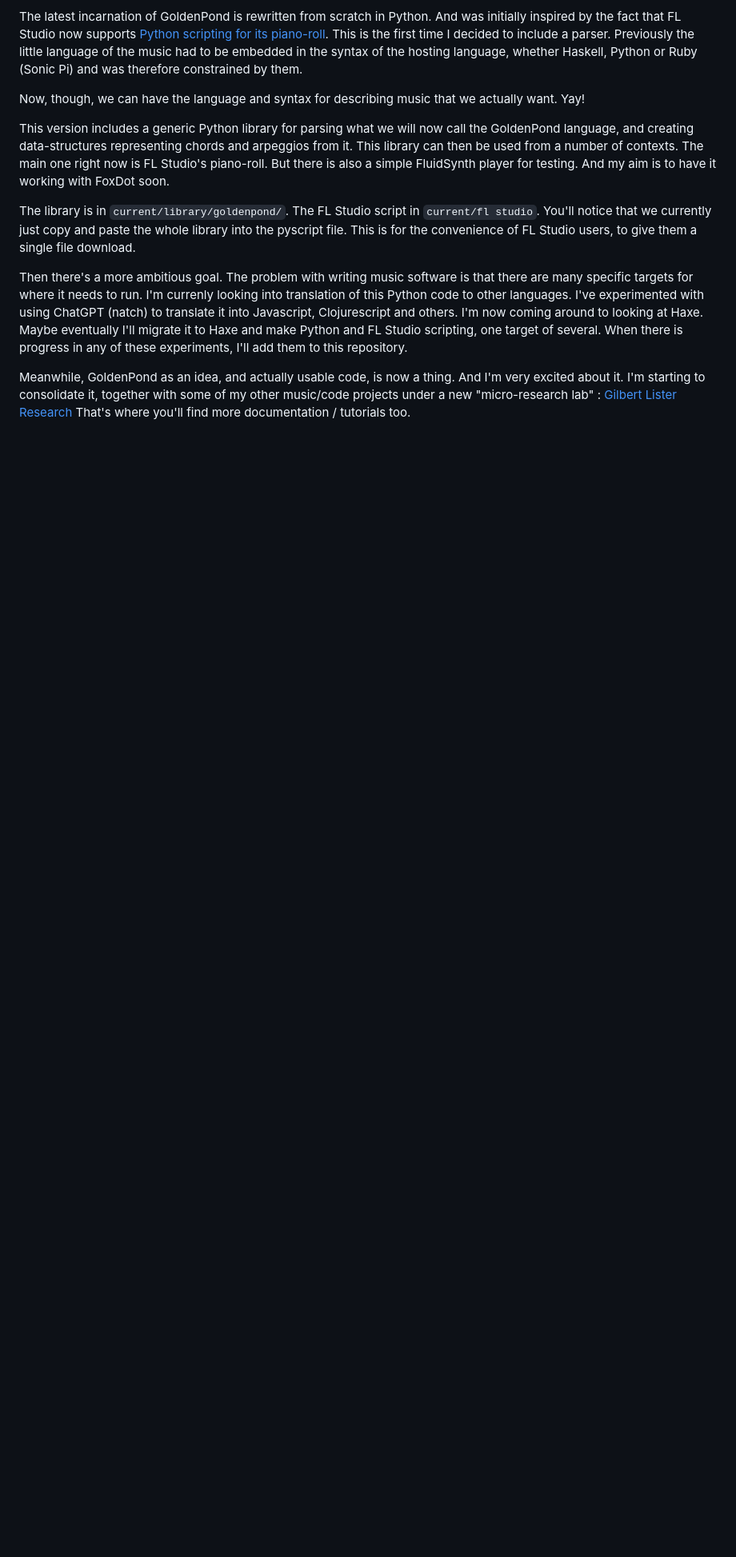
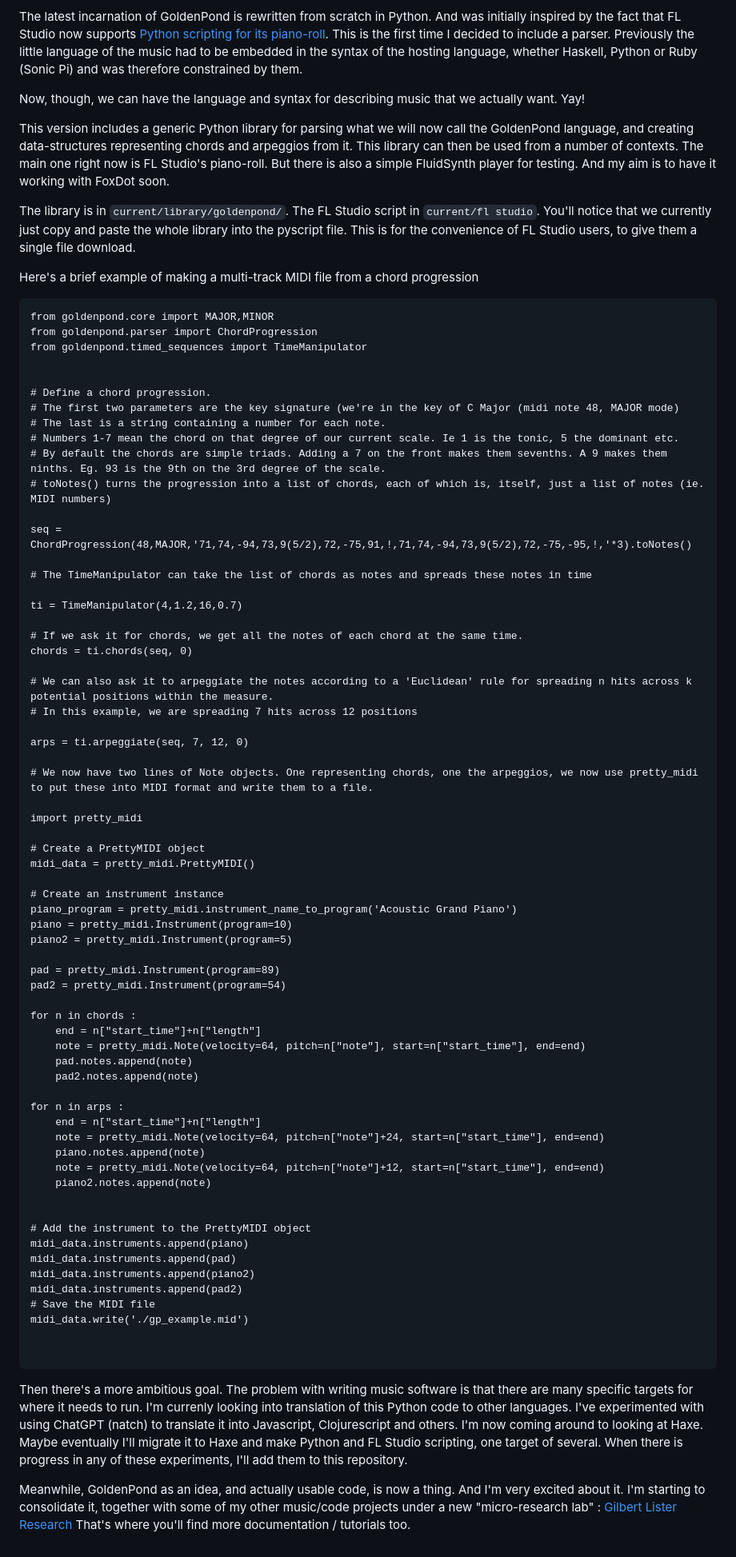
Before and after one commit to interstar/golden-pond, a Markdown page: README.md, the part around the change. Shown at 80% size. Rendered like a GitHub page; blank space fills up the shorter version.

Commit message:
Uptodate README

````diff
--- a/README.md
+++ b/README.md
@@ -30,6 +30,74 @@ This version includes a generic Python library for parsing what we will now call
 
 The library is in `current/library/goldenpond/`. The FL Studio script in `current/fl studio`. You'll notice that we currently just copy and paste the whole library into the pyscript file. This is for the convenience of FL Studio users, to give them a single file download.
 
+Here's a brief example of making a multi-track MIDI file from a chord progression
+
+```
+from goldenpond.core import MAJOR,MINOR
+from goldenpond.parser import ChordProgression
+from goldenpond.timed_sequences import TimeManipulator
+
+
+# Define a chord progression.
+# The first two parameters are the key signature (we're in the key of C Major (midi note 48, MAJOR mode)
+# The last is a string containing a number for each note.
+# Numbers 1-7 mean the chord on that degree of our current scale. Ie 1 is the tonic, 5 the dominant etc.
+# By default the chords are simple triads. Adding a 7 on the front makes them sevenths. A 9 makes them ninths. Eg. 93 is the 9th on the 3rd degree of the scale.
+# toNotes() turns the progression into a list of chords, each of which is, itself, just a list of notes (ie. MIDI numbers)
+
+seq = ChordProgression(48,MAJOR,'71,74,-94,73,9(5/2),72,-75,91,!,71,74,-94,73,9(5/2),72,-75,-95,!,'*3).toNotes()
+
+# The TimeManipulator can take the list of chords as notes and spreads these notes in time
+
+ti = TimeManipulator(4,1.2,16,0.7)
+
+# If we ask it for chords, we get all the notes of each chord at the same time.
+chords = ti.chords(seq, 0)
+
+# We can also ask it to arpeggiate the notes according to a 'Euclidean' rule for spreading n hits across k potential positions within the measure.
+# In this example, we are spreading 7 hits across 12 positions
+
+arps = ti.arpeggiate(seq, 7, 12, 0)
+
+# We now have two lines of Note objects. One representing chords, one the arpeggios, we now use pretty_midi to put these into MIDI format and write them to a file.
+
+import pretty_midi
+
+# Create a PrettyMIDI object
+midi_data = pretty_midi.PrettyMIDI()
+
+# Create an instrument instance
+piano_program = pretty_midi.instrument_name_to_program('Acoustic Grand Piano')
+piano = pretty_midi.Instrument(program=10)
+piano2 = pretty_midi.Instrument(program=5)
+
+pad = pretty_midi.Instrument(program=89)
+pad2 = pretty_midi.Instrument(program=54)
+
+for n in chords :
+	end = n["start_time"]+n["length"]
+	note = pretty_midi.Note(velocity=64, pitch=n["note"], start=n["start_time"], end=end)
+	pad.notes.append(note)
+	pad2.notes.append(note)
+
+for n in arps :
+	end = n["start_time"]+n["length"]
+	note = pretty_midi.Note(velocity=64, pitch=n["note"]+24, start=n["start_time"], end=end)
+	piano.notes.append(note)
+	note = pretty_midi.Note(velocity=64, pitch=n["note"]+12, start=n["start_time"], end=end)
+	piano2.notes.append(note)
+
+
+# Add the instrument to the PrettyMIDI object
+midi_data.instruments.append(piano)
+midi_data.instruments.append(pad)
+midi_data.instruments.append(piano2)
+midi_data.instruments.append(pad2)
+# Save the MIDI file
+midi_data.write('./gp_example.mid')
+
+
+```
 
 Then there's a more ambitious goal. The problem with writing music software is that there are many specific targets for where it needs to run. I'm currenly looking into translation of this Python code to other languages. I've experimented with using ChatGPT (natch) to translate it into Javascript, Clojurescript and others. I'm now coming around to looking at Haxe. Maybe eventually I'll migrate it to Haxe and make Python and FL Studio scripting, one target of several. When there is progress in any of these experiments, I'll add them to this repository.
 
````
